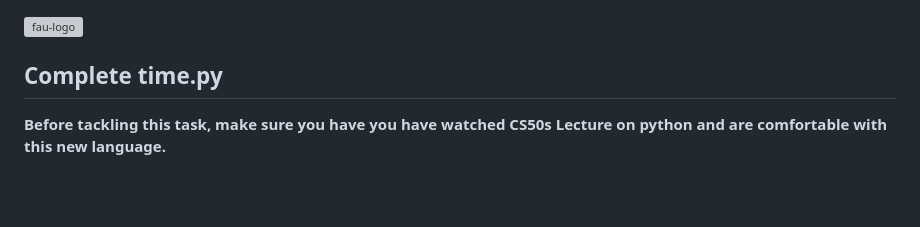
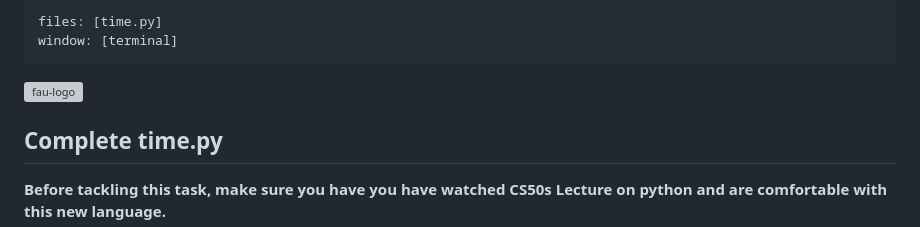
Before and after one commit to fau-is/IntroCS, a Markdown page: Time/README.md, the part around the change. GitHub-like rendering; blank space fills up the shorter version; grey boxes are pictures that could not be loaded.

```diff
--- a/Time/README.md
+++ b/Time/README.md
@@ -1,3 +1,7 @@
+---
+files: [time.py]
+window: [terminal]
+---
 ![fau-logo](https://introcs.is.rw.fau.de/img/logos/ReWi_logo.png)
 
 ## Complete time.py
```
